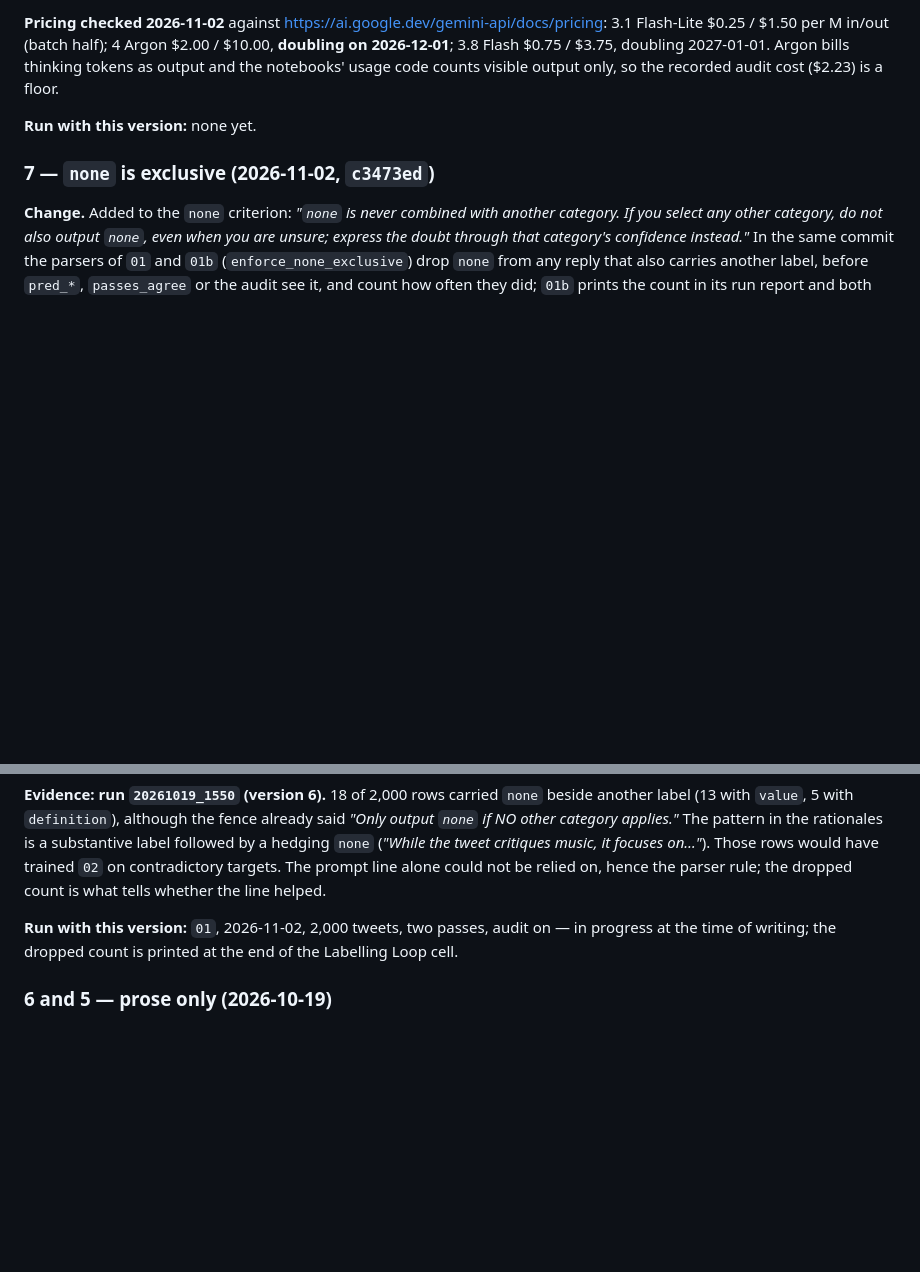
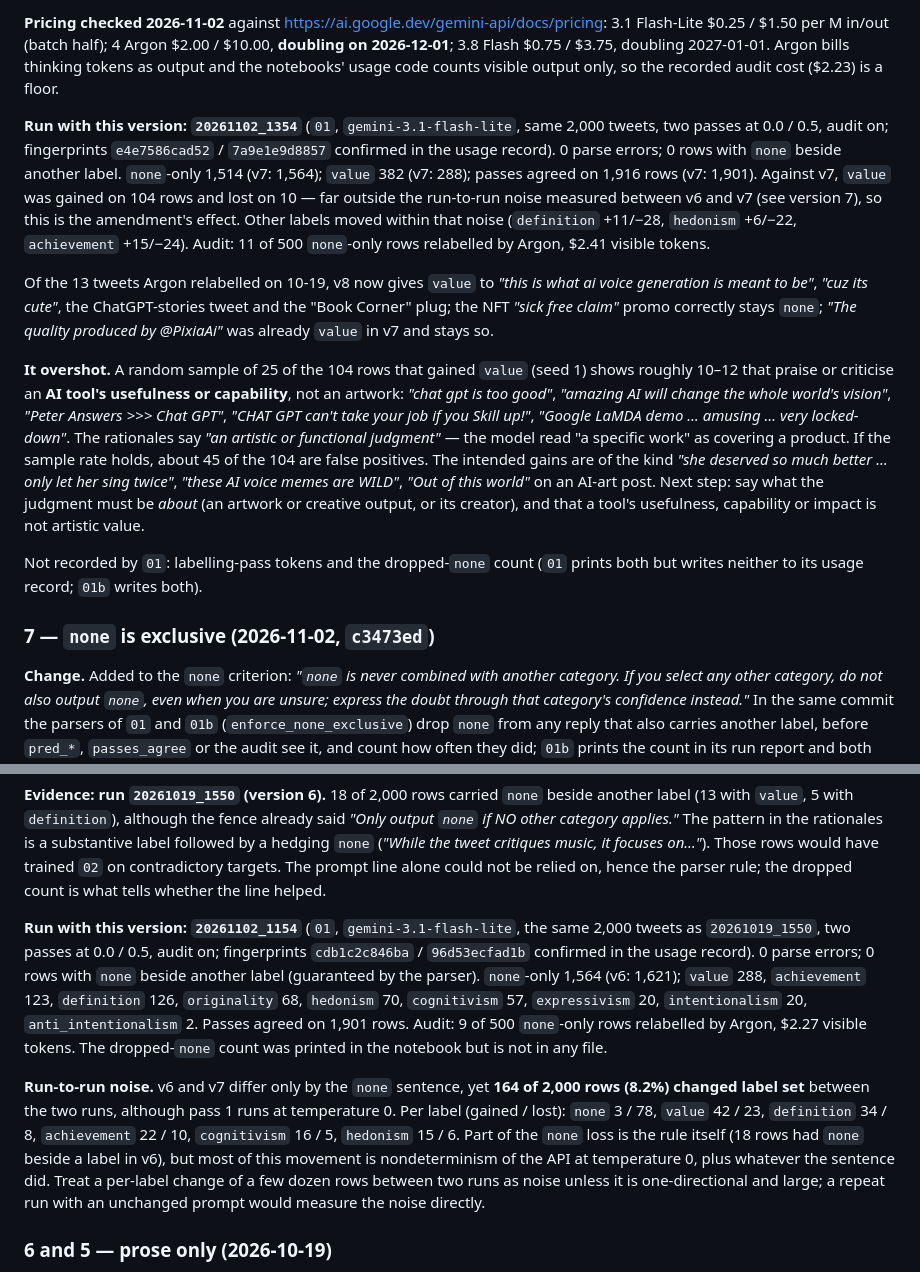
Before and after one commit to IgnacioOQ/twitter_ai, a Markdown page: notebooks/05_Classifiers/llm_bootstrap_prompt_log.md, 2 parts joined by grey strips. Rendered like a GitHub page; blank space fills up the shorter version.

Commit message:
Update LLM Bootstrap Prompt log with run results and analysis for version 8

```diff
--- a/notebooks/05_Classifiers/llm_bootstrap_prompt_log.md
+++ b/notebooks/05_Classifiers/llm_bootstrap_prompt_log.md
@@ -99,7 +99,34 @@ A/B to do once human labels exist. The ~130 rows to label first: the 13 Argon re
 output and the notebooks' usage code counts visible output only, so the recorded audit cost
 ($2.23) is a floor.
 
-**Run with this version:** none yet.
+**Run with this version: `20261102_1354`** (`01`, `gemini-3.1-flash-lite`, same 2,000 tweets,
+two passes at 0.0 / 0.5, audit on; fingerprints `e4e7586cad52` / `7a9e1e9d8857` confirmed in
+the usage record). 0 parse errors; 0 rows with `none` beside another label. `none`-only
+1,514 (v7: 1,564); `value` 382 (v7: 288); passes agreed on 1,916 rows (v7: 1,901). Against
+v7, `value` was gained on 104 rows and lost on 10 — far outside the run-to-run noise
+measured between v6 and v7 (see version 7), so this is the amendment's effect. Other labels
+moved within that noise (`definition` +11/−28, `hedonism` +6/−22, `achievement` +15/−24).
+Audit: 11 of 500 `none`-only rows relabelled by Argon, $2.41 visible tokens.
+
+Of the 13 tweets Argon relabelled on 10-19, v8 now gives `value` to *"this is what ai voice
+generation is meant to be"*, *"cuz its cute"*, the ChatGPT-stories tweet and the "Book Corner"
+plug; the NFT *"sick free claim"* promo correctly stays `none`; *"The quality produced by
+@PixiaAi"* was already `value` in v7 and stays so.
+
+**It overshot.** A random sample of 25 of the 104 rows that gained `value` (seed 1) shows
+roughly 10–12 that praise or criticise an **AI tool's usefulness or capability**, not an
+artwork: *"chat gpt is too good"*, *"amazing AI will change the whole world's vision"*,
+*"Peter Answers >>> Chat GPT"*, *"CHAT GPT can't take your job if you Skill up!"*, *"Google
+LaMDA demo … amusing … very locked-down"*. The rationales say *"an artistic or functional
+judgment"* — the model read "a specific work" as covering a product. If the sample rate holds,
+about 45 of the 104 are false positives. The intended gains are of the kind *"she deserved so
+much better … only let her sing twice"*, *"these AI voice memes are WILD"*, *"Out of this
+world"* on an AI-art post. Next step: say what the judgment must be *about* (an artwork or
+creative output, or its creator), and that a tool's usefulness, capability or impact is not
+artistic value.
+
+Not recorded by `01`: labelling-pass tokens and the dropped-`none` count (`01` prints both
+but writes neither to its usage record; `01b` writes both).
 
 ### 7 — `none` is exclusive (2026-11-02, `c3473ed`)
 
@@ -118,9 +145,23 @@ followed by a hedging `none` (*"While the tweet critiques music, it focuses on
 would have trained `02` on contradictory targets. The prompt line alone could not be relied
 on, hence the parser rule; the dropped count is what tells whether the line helped.
 
-**Run with this version:** `01`, 2026-11-02, 2,000 tweets, two passes, audit on — in
-progress at the time of writing; the dropped count is printed at the end of the Labelling
-Loop cell.
+**Run with this version: `20261102_1154`** (`01`, `gemini-3.1-flash-lite`, the same 2,000
+tweets as `20261019_1550`, two passes at 0.0 / 0.5, audit on; fingerprints `cdb1c2c846ba` /
+`96d53ecfad1b` confirmed in the usage record). 0 parse errors; 0 rows with `none` beside
+another label (guaranteed by the parser). `none`-only 1,564 (v6: 1,621); `value` 288,
+`achievement` 123, `definition` 126, `originality` 68, `hedonism` 70, `cognitivism` 57,
+`expressivism` 20, `intentionalism` 20, `anti_intentionalism` 2. Passes agreed on 1,901 rows.
+Audit: 9 of 500 `none`-only rows relabelled by Argon, $2.27 visible tokens. The dropped-`none`
+count was printed in the notebook but is not in any file.
+
+**Run-to-run noise.** v6 and v7 differ only by the `none` sentence, yet **164 of 2,000 rows
+(8.2%) changed label set** between the two runs, although pass 1 runs at temperature 0.
+Per label (gained / lost): `none` 3 / 78, `value` 42 / 23, `definition` 34 / 8,
+`achievement` 22 / 10, `cognitivism` 16 / 5, `hedonism` 15 / 6. Part of the `none` loss is
+the rule itself (18 rows had `none` beside a label in v6), but most of this movement is
+nondeterminism of the API at temperature 0, plus whatever the sentence did. Treat a per-label
+change of a few dozen rows between two runs as noise unless it is one-directional and large;
+a repeat run with an unchanged prompt would measure the noise directly.
 
 ### 6 and 5 — prose only (2026-10-19)
 
```
